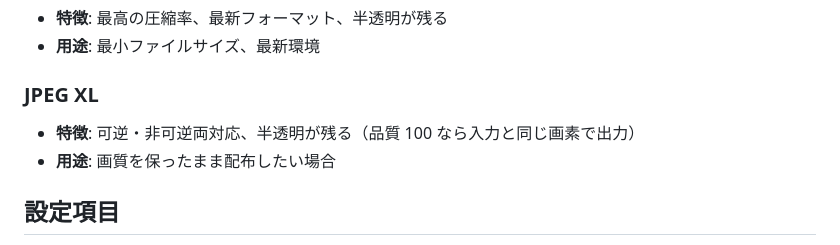
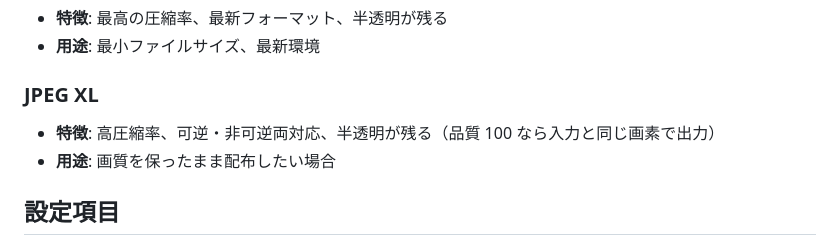
Before and after one commit to yu7400ki/aviutl2-animated-image-output, a Markdown page: README.md, the part around the change. Rendered like a GitHub page.

Commit message:
docs: JPEG XL の特徴に高圧縮率を書く
品質を揃えたときのファイルサイズは WebP と同じ階級に入る。

Co-Authored-By: Claude Opus 5 (1M context) <noreply@anthropic.com>

```diff
--- a/README.md
+++ b/README.md
@@ -53,7 +53,7 @@ AviUtl ExEdit2 で動画をアニメーション画像として出力できる
 
 ### JPEG XL
 
-- **特徴**: 可逆・非可逆両対応、半透明が残る（品質 100 なら入力と同じ画素で出力）
+- **特徴**: 高圧縮率、可逆・非可逆両対応、半透明が残る（品質 100 なら入力と同じ画素で出力）
 - **用途**: 画質を保ったまま配布したい場合
 
 ## 設定項目
```
